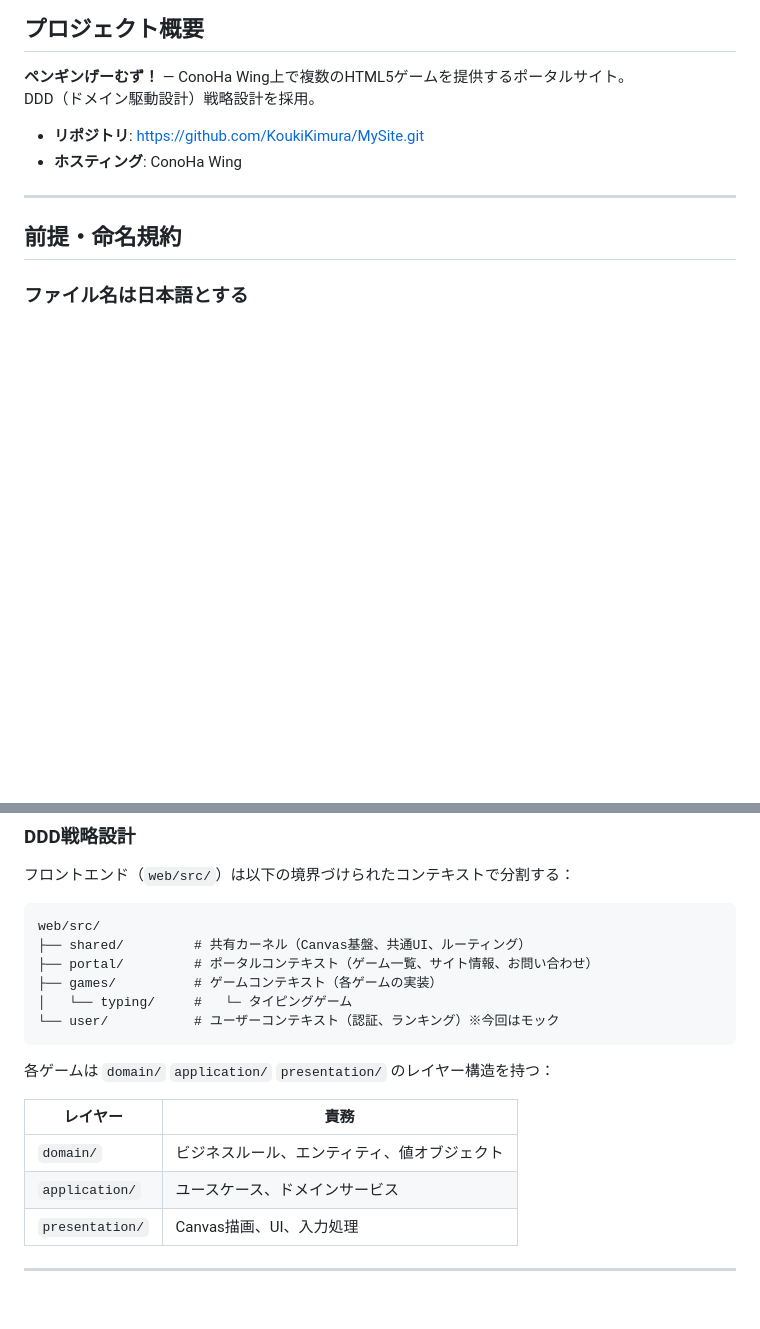
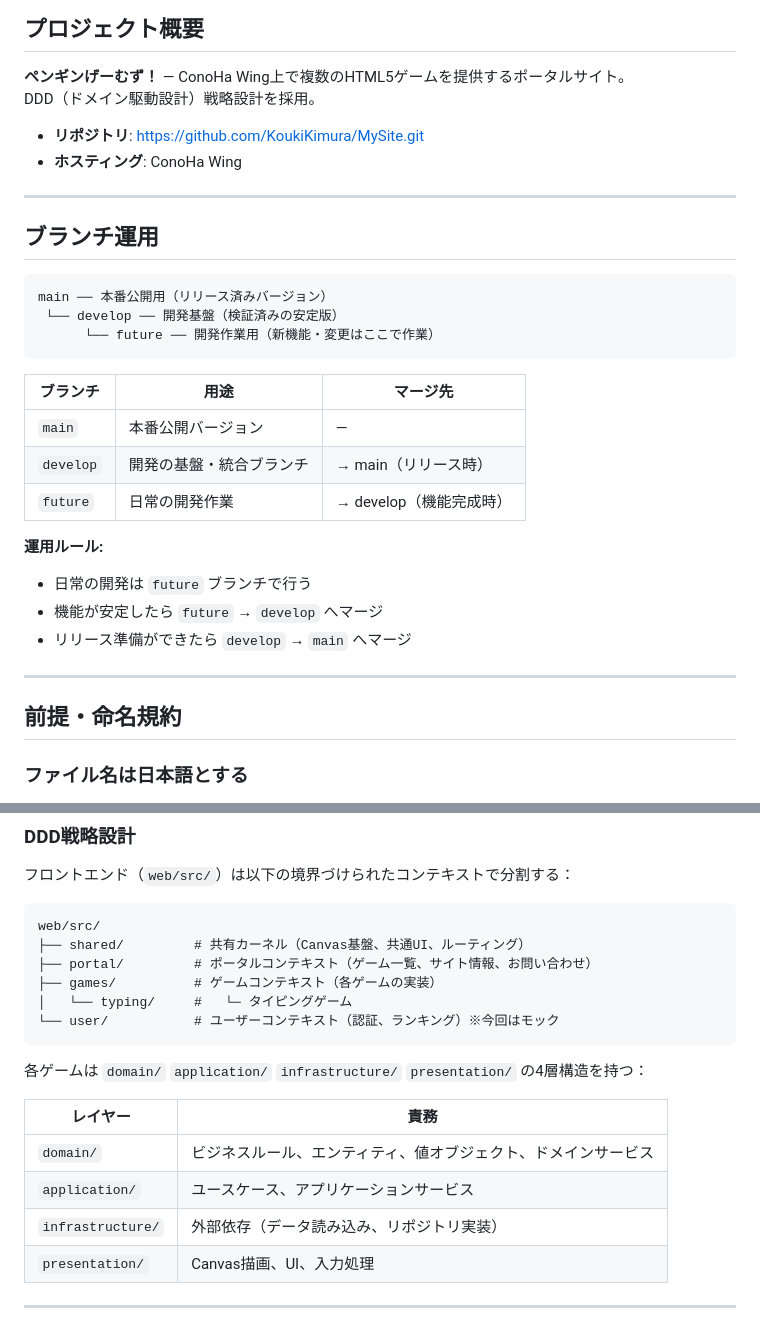
Before and after one commit to KoukiKimura/MySite, a Markdown page: Agent.md, 2 parts joined by grey strips. GitHub-like rendering; blank space fills up the shorter version.

Commit message:
docs: Agent.mdにブランチ運用方針を追加、DDD4層に更新

````diff
--- a/Agent.md
+++ b/Agent.md
@@ -7,6 +7,27 @@ DDD（ドメイン駆動設計）戦略設計を採用。
 
 - **リポジトリ**: https://github.com/KoukiKimura/MySite.git
 - **ホスティング**: ConoHa Wing
+
+---
+
+## ブランチ運用
+
+```
+main ── 本番公開用（リリース済みバージョン）
+ └── develop ── 開発基盤（検証済みの安定版）
+      └── future ── 開発作業用（新機能・変更はここで作業）
+```
+
+| ブランチ | 用途 | マージ先 |
+|----------|------|----------|
+| `main` | 本番公開バージョン | — |
+| `develop` | 開発の基盤・統合ブランチ | → main（リリース時） |
+| `future` | 日常の開発作業 | → develop（機能完成時） |
+
+**運用ルール:**
+- 日常の開発は `future` ブランチで行う
+- 機能が安定したら `future` → `develop` へマージ
+- リリース準備ができたら `develop` → `main` へマージ
 
 ---
 
@@ -54,12 +75,13 @@ web/src/
 └── user/           # ユーザーコンテキスト（認証、ランキング）※今回はモック
 ```
 
-各ゲームは `domain/` `application/` `presentation/` のレイヤー構造を持つ：
+各ゲームは `domain/` `application/` `infrastructure/` `presentation/` の4層構造を持つ：
 
 | レイヤー | 責務 |
 |----------|------|
-| `domain/` | ビジネスルール、エンティティ、値オブジェクト |
-| `application/` | ユースケース、ドメインサービス |
+| `domain/` | ビジネスルール、エンティティ、値オブジェクト、ドメインサービス |
+| `application/` | ユースケース、アプリケーションサービス |
+| `infrastructure/` | 外部依存（データ読み込み、リポジトリ実装） |
 | `presentation/` | Canvas描画、UI、入力処理 |
 
 ---
````
